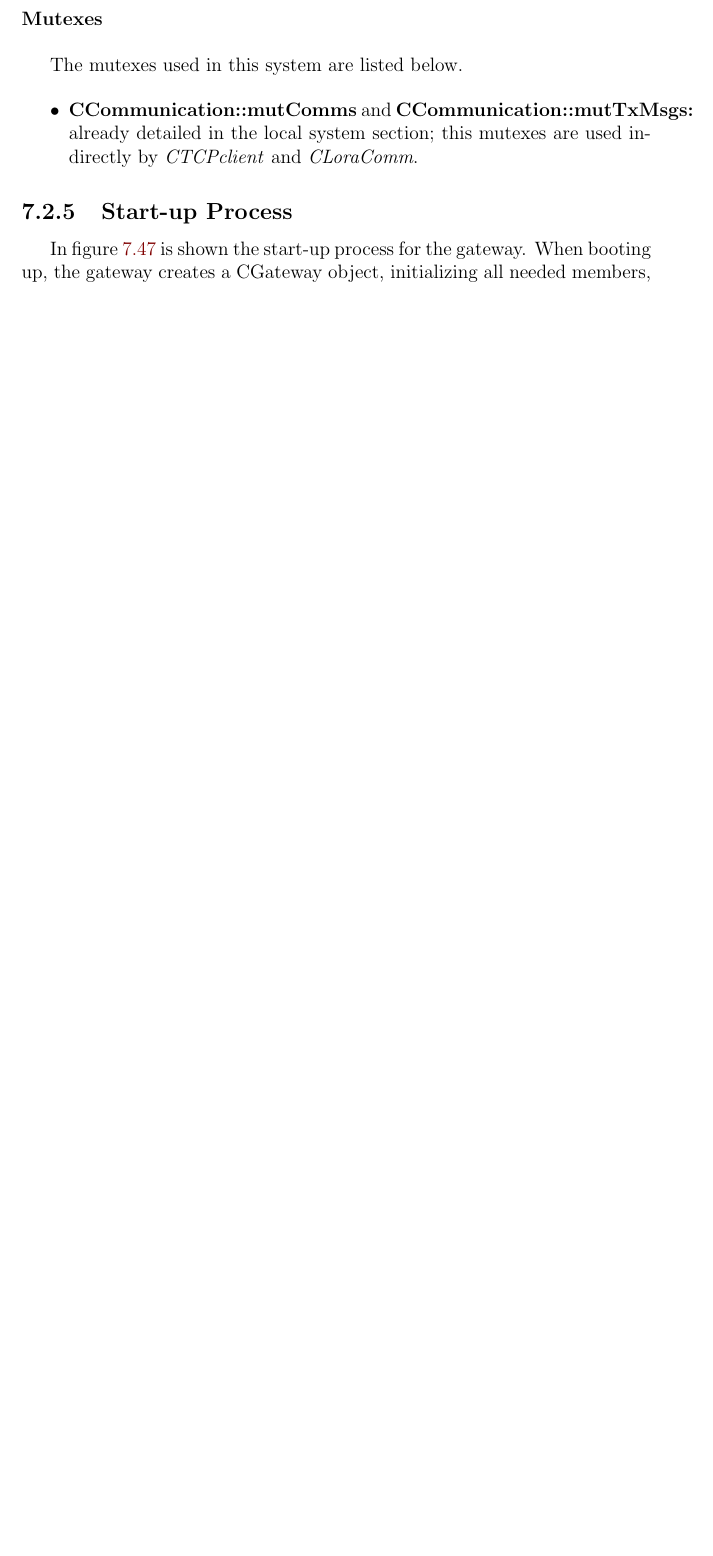
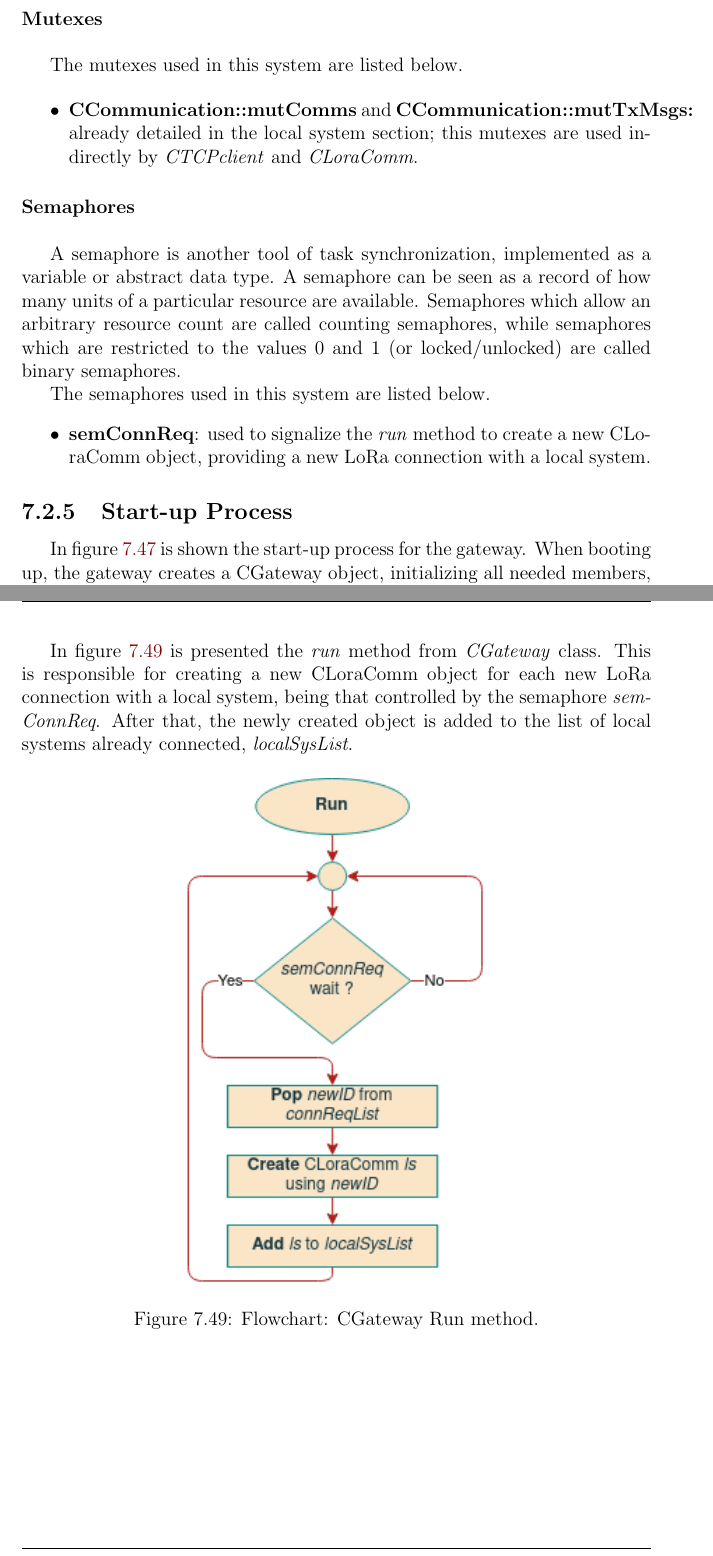
Before and after one commit to ESRGgroup9/slipad, a LaTeX thesis (report/report.tex, which reads report/texts/sw_gateway.tex): part of page 146 of 181 before the commit and two parts of pages 146 and 149 of 183 after it, the two joined at a grey line, cut so that both start at the same text, the shorter picture padded with empty space. Compiled offline with pdfLaTeX.

Commit message:
Add gateway review

```diff
--- a/report/texts/sw_gateway.tex
+++ b/report/texts/sw_gateway.tex
@@ -76,6 +76,14 @@ The mutexes used in this system are listed below.
 	\item \textbf{CCommunication::mutComms} and \textbf{CCommunication::mutTxMsgs:} already detailed in the local system section; this mutexes are used indirectly by \textit{CTCPclient} and \textit{CLoraComm}.
 \end{itemize}
 
+\myparagraph{Semaphores}
+
+A semaphore is another tool of task synchronization, implemented as a variable or abstract data type. A semaphore can be seen as a record of how many units of a particular resource are available. Semaphores which allow an arbitrary resource count are called counting semaphores, while semaphores which are restricted to the values 0 and 1 (or locked/unlocked) are called binary semaphores.
+
+The semaphores used in this system are listed below.
+\begin{itemize}
+	\item \textbf{semConnReq}: used to signalize the \textit{run} method to create a new CLoraComm object, providing a new LoRa connection with a local system.
+\end{itemize}
 %%**********************************************************
 \subsection{Start-up Process}
 In figure \ref{fig:bootGateway} is shown the start-up process for the gateway. When booting up, the gateway creates a CGateway object, initializing all needed members, and after that, runs until all the threads termination.
@@ -104,4 +112,10 @@ In figure \ref{fig:gwtCGatewayconstructor} is shown the \textit{CGateway} class
 \end{figure}
 
 \clearpage
-This task, presented in figure \ref{fig:gwtLoraRecv}, is responsible for receiving all the packets sent by the local systems, through LoRa communication. When a message is received it is pushed into the TCP client list of queued messages, waiting to be sent to the remote server.
+In figure \ref{fig:gwtrun} is presented the \textit{run} method from \textit{CGateway} class. This is responsible for creating a new CLoraComm object for each new LoRa connection with a local system, being that controlled by the semaphore \textit{semConnReq}. After that, the newly created object is added to the list of local systems already connected, \textit{localSysList}.
+
+
+\begin{figure}[H]
+	\centering
+	\includegraphics[width=.5\textwidth]{09sw_specification/Gateway/cgateway/run}
+	\caption{Flowchart: CGateway Run method.}
```
Also changed, not shown: report/images/09sw_specification/Gateway/cgateway/class.png, report/images/09sw_specification/Gateway/cgateway/constructor.png, report/images/09sw_specification/Gateway/cgateway/run.png, report/images/09sw_specification/Gateway/cgateway/tlorarecv.png, report/images/09sw_specification/Gateway/cgateway/ttcprecv.png, report/images/09sw_specification/Gateway/overview.png, report/texts/sw_gateway.tex (17 more changed lines).
